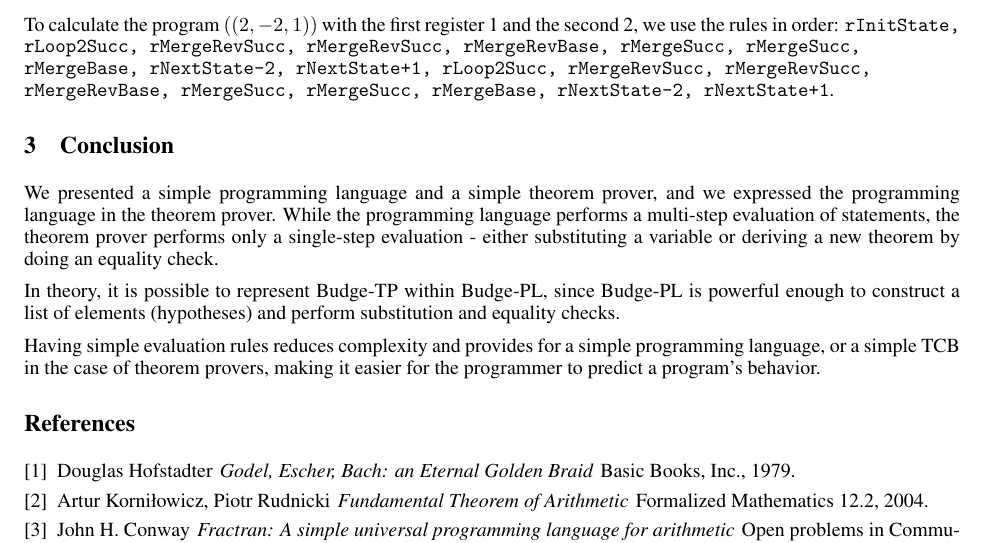
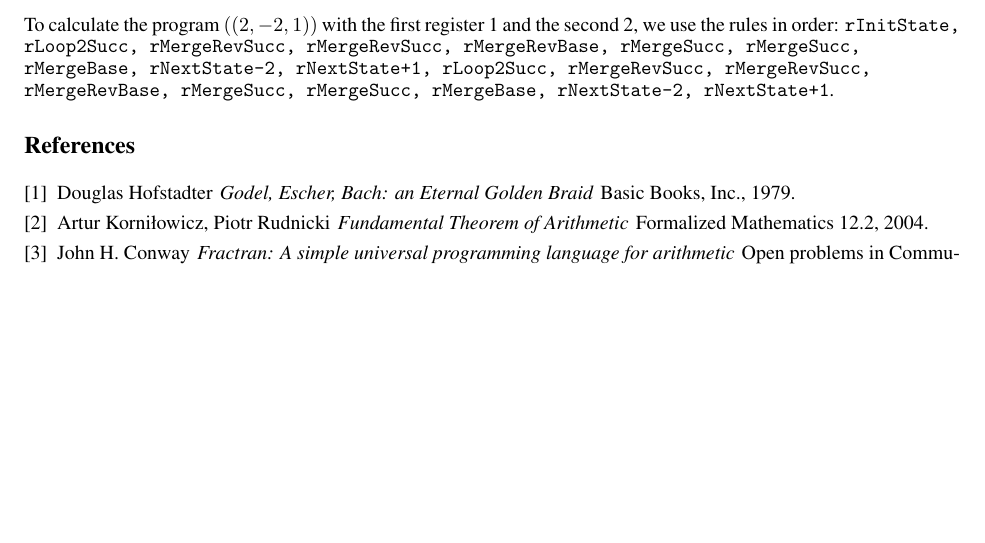
Before and after one commit to bor0/budge, a LaTeX paper (paper/budge.tex): part of page 4 of 4, cut so that both start at the same text, the shorter picture padded with empty space. Compiled offline with pdfLaTeX.

Commit message:
Remove redundant section

```diff
--- a/paper/budge.tex
+++ b/paper/budge.tex
@@ -194,14 +194,6 @@ rMergeSucc : MERGE ((p q) (x y)) (a b) -> MERGE (q (p (x y))) (a b)
 
 To calculate the program $((2, -2, 1))$ with the first register 1 and the second 2, we use the rules in order: \texttt{rInitState, rLoop2Succ, rMergeRevSucc, rMergeRevSucc, rMergeRevBase, rMergeSucc, rMergeSucc, rMergeBase, rNextState-2, rNextState+1, rLoop2Succ, rMergeRevSucc, rMergeRevSucc, rMergeRevBase, rMergeSucc, rMergeSucc, rMergeBase, rNextState-2, rNextState+1}.
 
-\section{Conclusion}
-
-We presented a simple programming language and a simple theorem prover, and we expressed the programming language in the theorem prover. While the programming language performs a multi-step evaluation of statements, the theorem prover performs only a single-step evaluation - either substituting a variable or deriving a new theorem by doing an equality check.
-
-In theory, it is possible to represent Budge-TP within Budge-PL, since Budge-PL is powerful enough to construct a list of elements (hypotheses) and perform substitution and equality checks.
-
-Having simple evaluation rules reduces complexity and provides for a simple programming language, or a simple TCB in the case of theorem provers, making it easier for the programmer to predict a program's behavior.
-
 \begin{thebibliography}{1}
 
 \bibitem{b1}
```
